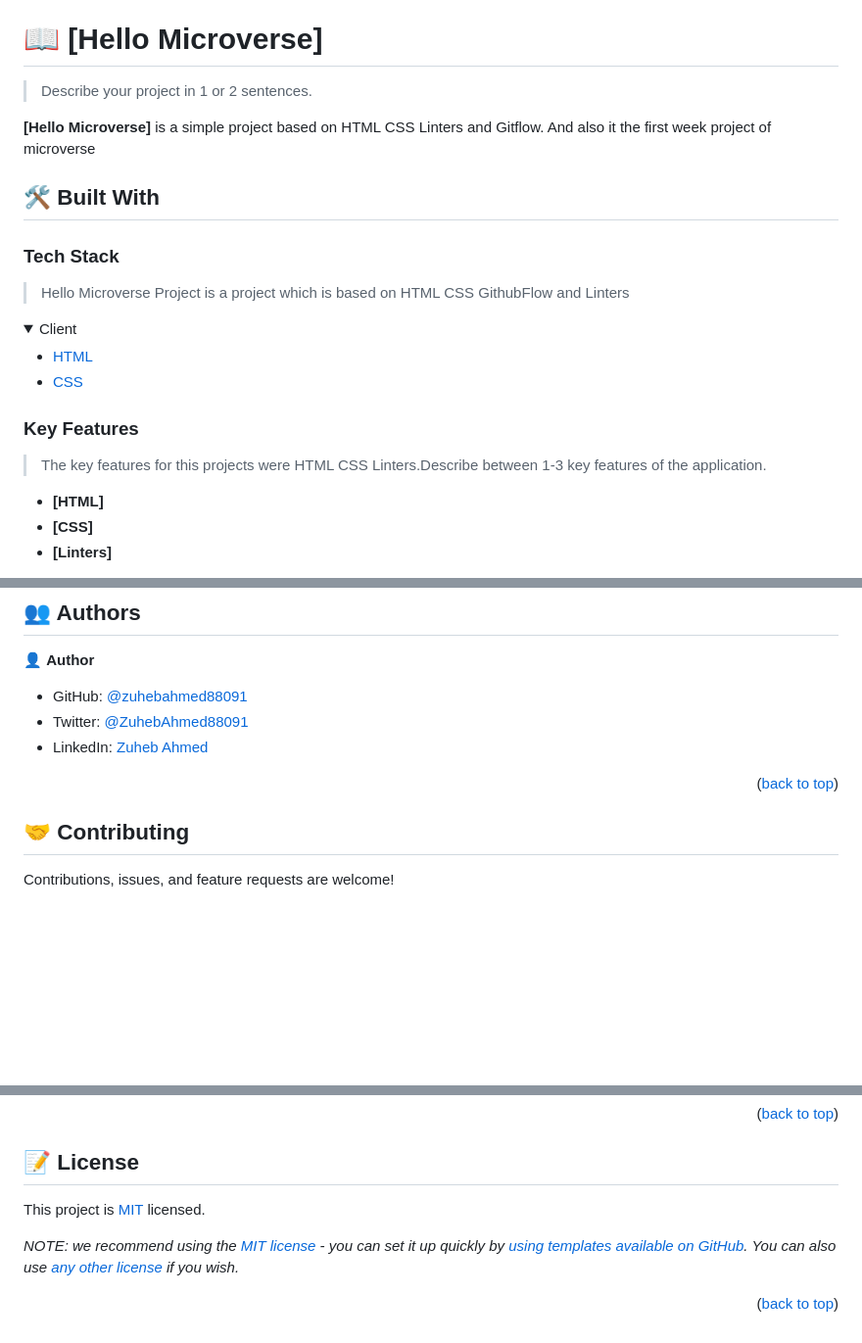
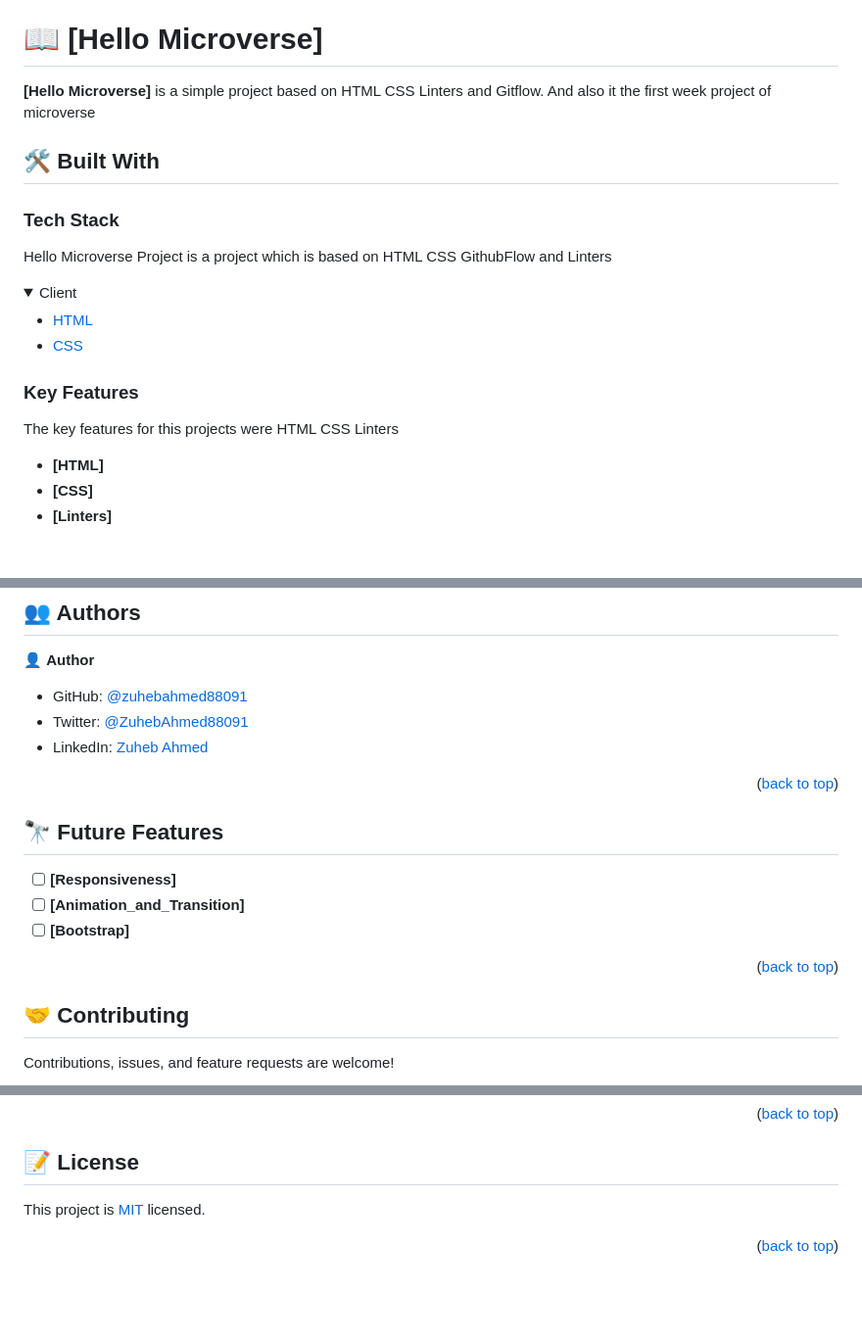
Before and after one commit to zuhebahmed88091/Hello_Microverse_Project, a Markdown page: README.md, 3 parts joined by grey strips. Shown: that part at 98% size. Rendered like a GitHub page; folded sections open; blank space fills up the shorter version.

Commit message:
Upadate README.md

```diff
--- a/README.md
+++ b/README.md
@@ -29,15 +29,13 @@
 
 # 📖 [Hello Microverse] <a name="about-project"></a>
 
-> Describe your project in 1 or 2 sentences.
-
 **[Hello Microverse]** is a simple project based on HTML CSS Linters and Gitflow. And also it the first week project of microverse
 
 ## 🛠 Built With <a name="built-with"></a>
 
 ### Tech Stack <a name="tech-stack"></a>
 
-> Hello Microverse Project is a project which is  based on HTML CSS GithubFlow and Linters
+ Hello Microverse Project is a project which is  based on HTML CSS GithubFlow and Linters
 
 <details>
   <summary>Client</summary>
@@ -51,7 +49,7 @@
 
 ### Key Features <a name="key-features"></a>
 
-> The key features for this projects were HTML CSS Linters.Describe between 1-3 key features of the application.
+ The key features for this projects were HTML CSS Linters
 
 - **[HTML]**
 - **[CSS]**
@@ -119,6 +117,16 @@ Example command:
 
 <p align="right">(<a href="#readme-top">back to top</a>)</p>
 
+<!-- FUTURE FEATURES -->
+
+## 🔭 Future Features <a name="future-features"></a>
+
+- [ ] **[Responsiveness]**
+- [ ] **[Animation_and_Transition]**
+- [ ] **[Bootstrap]**
+
+<p align="right">(<a href="#readme-top">back to top</a>)</p>
+
 <!-- CONTRIBUTING -->
 
 ## 🤝 Contributing <a name="contributing"></a>
@@ -149,8 +157,6 @@ I would like to thank microverse to give an opportunity to do the project
 
 ## 📝 License <a name="license"></a>
 
-This project is [MIT](./LICENSE) licensed.
-
-_NOTE: we recommend using the [MIT license](https://choosealicense.com/licenses/mit/) - you can set it up quickly by [using templates available on GitHub](https://docs.github.com/en/communities/setting-up-your-project-for-healthy-contributions/adding-a-license-to-a-repository). You can also use [any other license](https://choosealicense.com/licenses/) if you wish._
+This project is [MIT](MIT.md) licensed.
 
 <p align="right">(<a href="#readme-top">back to top</a>)</p>
```
